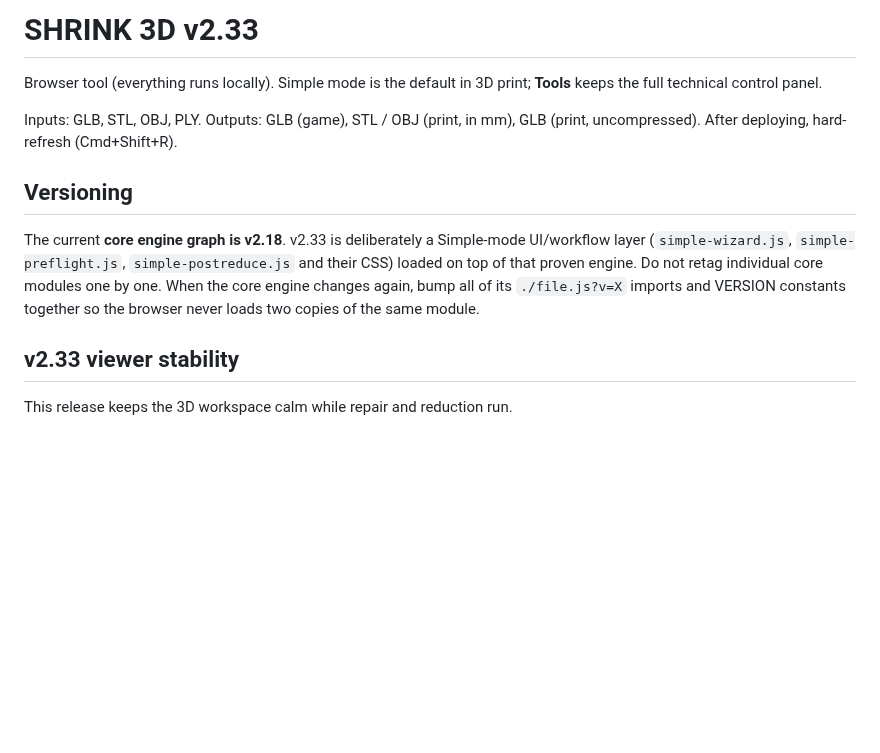
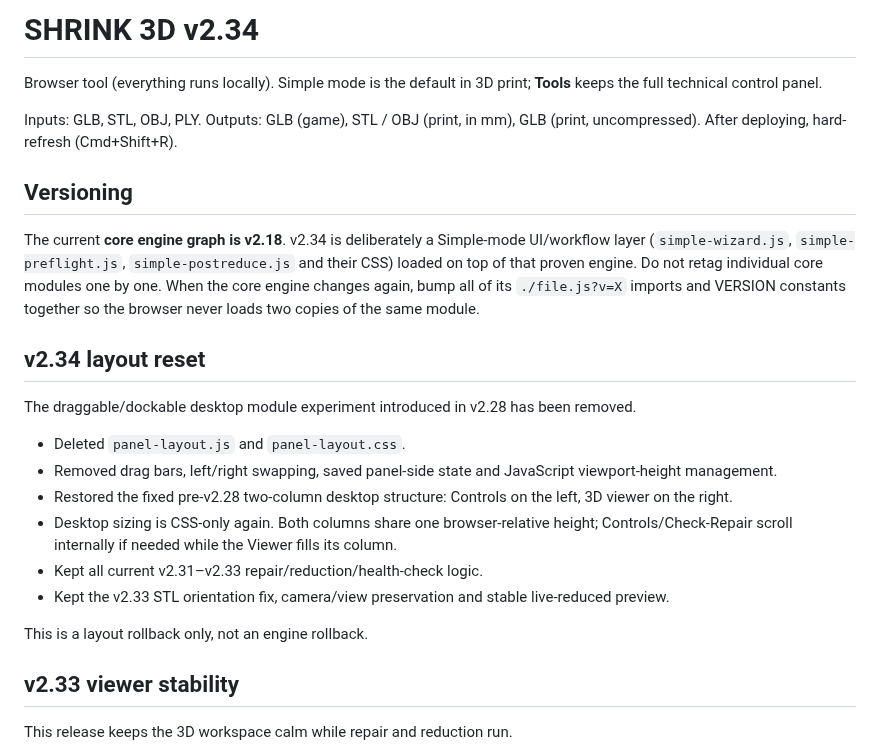
Before and after one commit to gunpowderstudios/shrink, a Markdown page: README.md, the part around the change. GitHub-like rendering; blank space fills up the shorter version.

Commit message:
Update README for SHRINK 3D v2.34

```diff
--- a/README.md
+++ b/README.md
@@ -1,4 +1,4 @@
-# SHRINK 3D v2.33
+# SHRINK 3D v2.34
 
 Browser tool (everything runs locally). Simple mode is the default in 3D print; **Tools** keeps the full technical control panel.
 
@@ -6,8 +6,20 @@ Inputs: GLB, STL, OBJ, PLY. Outputs: GLB (game), STL / OBJ (print, in mm), GLB (
 After deploying, hard-refresh (Cmd+Shift+R).
 
 ## Versioning
-The current **core engine graph is v2.18**. v2.33 is deliberately a Simple-mode UI/workflow layer (`simple-wizard.js`, `simple-preflight.js`, `simple-postreduce.js` and their CSS) loaded on top of that proven engine.
+The current **core engine graph is v2.18**. v2.34 is deliberately a Simple-mode UI/workflow layer (`simple-wizard.js`, `simple-preflight.js`, `simple-postreduce.js` and their CSS) loaded on top of that proven engine.
 Do not retag individual core modules one by one. When the core engine changes again, bump all of its `./file.js?v=X` imports and VERSION constants together so the browser never loads two copies of the same module.
+
+## v2.34 layout reset
+The draggable/dockable desktop module experiment introduced in v2.28 has been removed.
+
+- Deleted `panel-layout.js` and `panel-layout.css`.
+- Removed drag bars, left/right swapping, saved panel-side state and JavaScript viewport-height management.
+- Restored the fixed pre-v2.28 two-column desktop structure: Controls on the left, 3D viewer on the right.
+- Desktop sizing is CSS-only again. Both columns share one browser-relative height; Controls/Check-Repair scroll internally if needed while the Viewer fills its column.
+- Kept all current v2.31–v2.33 repair/reduction/health-check logic.
+- Kept the v2.33 STL orientation fix, camera/view preservation and stable live-reduced preview.
+
+This is a layout rollback only, not an engine rollback.
 
 ## v2.33 viewer stability
 This release keeps the 3D workspace calm while repair and reduction run.
```
